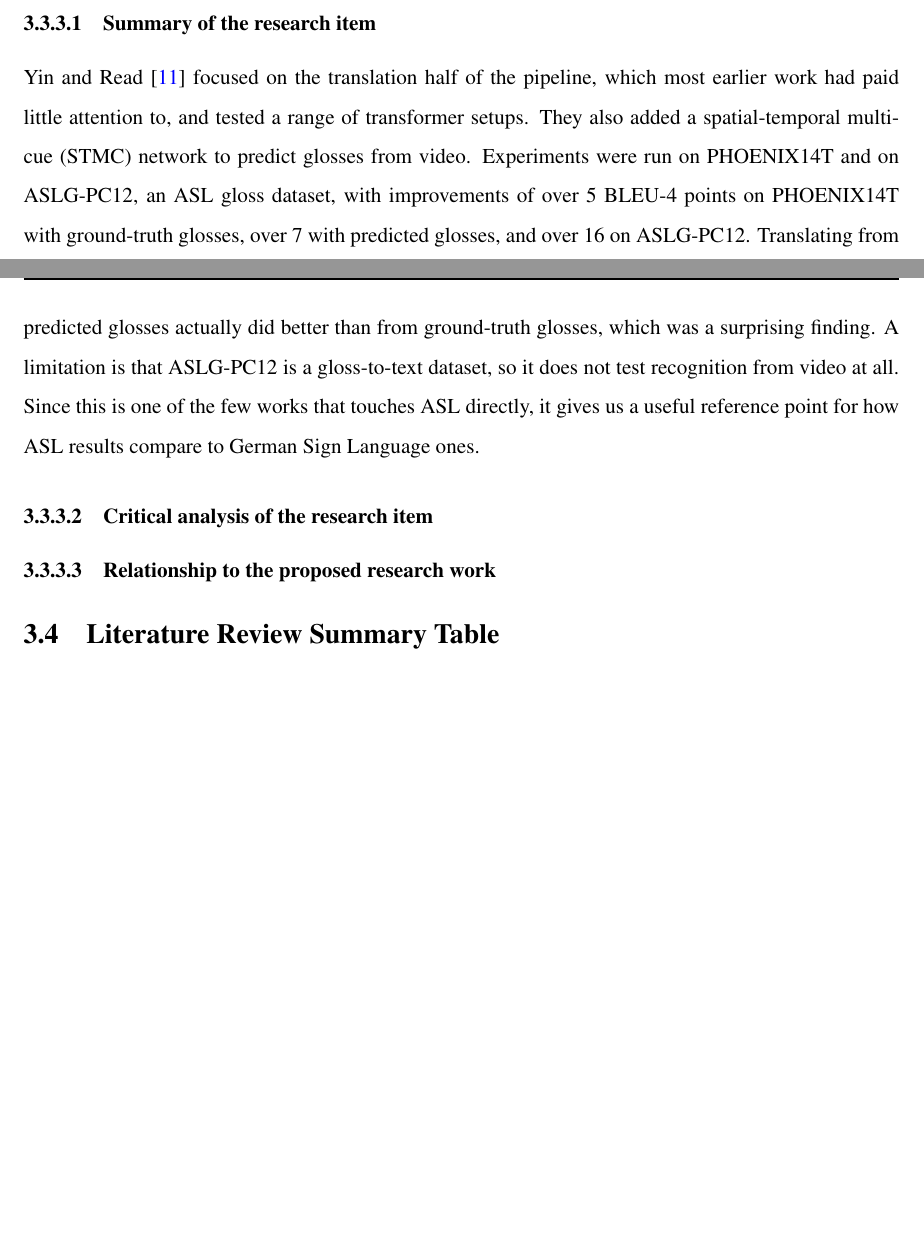
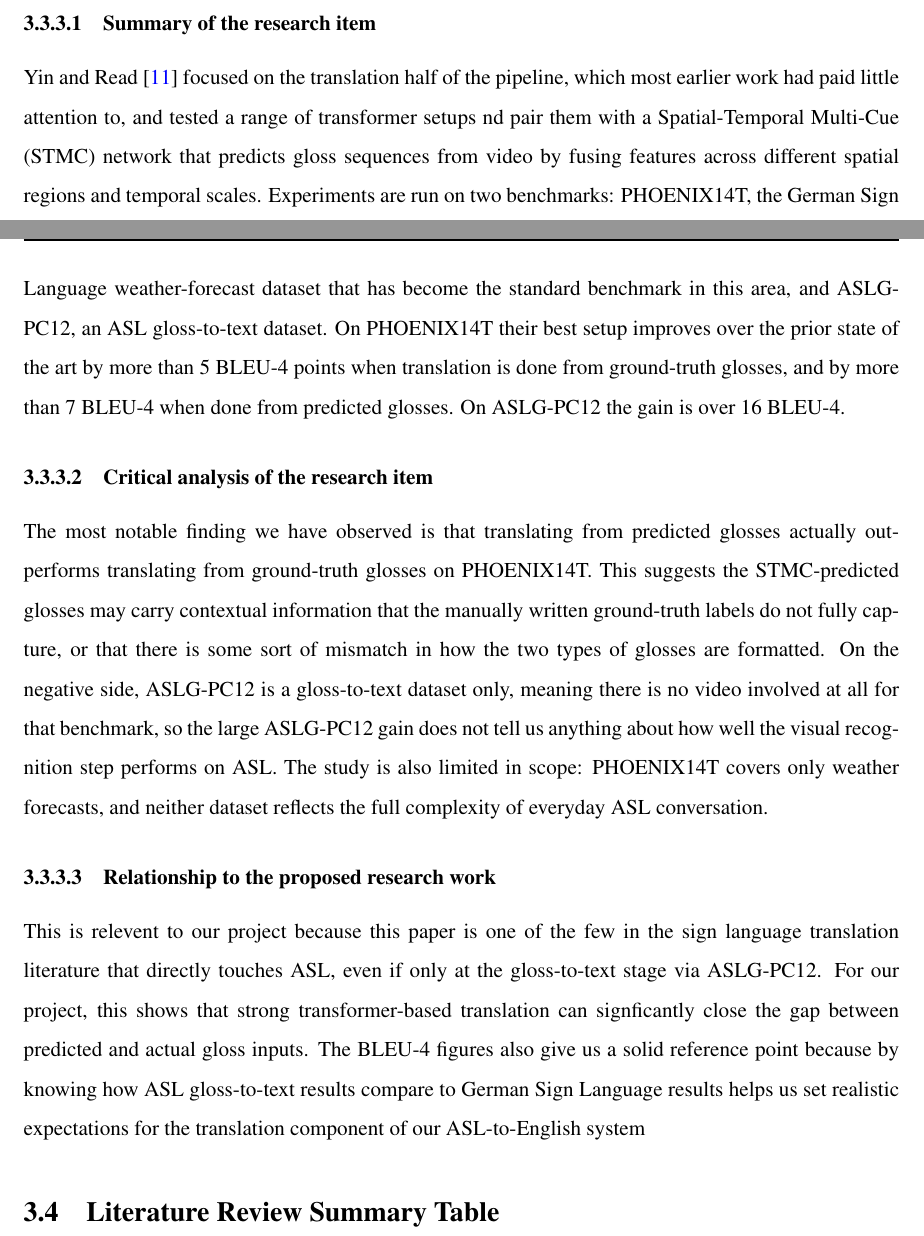
Before and after one commit to WyvRacersDev/FYP, a LaTeX thesis (main.tex): two parts of pages 25 and 26 of 63, joined at a grey line, cut so that both start at the same text, the shorter picture padded with empty space. Compiled offline with pdfLaTeX.

Commit message:
3/15 LR done

```diff
--- a/main.tex
+++ b/main.tex
@@ -312,13 +312,13 @@ This paper is relevant to our project because it highlights how much recognition
 
 \subsection{Better Sign Language Translation with STMC-Transformer}
 \subsubsection{Summary of the research item}
-Yin and Read \cite{ref:Yin:2020} focused on the translation half of the pipeline, which most earlier work had paid little attention to, and tested a range of transformer setups. They also added a spatial-temporal multi-cue (STMC) network to predict glosses from video. Experiments were run on PHOENIX14T and on ASLG-PC12, an ASL gloss dataset, with improvements of over 5 BLEU-4 points on PHOENIX14T with ground-truth glosses, over 7 with predicted glosses, and over 16 on ASLG-PC12. Translating from predicted glosses actually did better than from ground-truth glosses, which was a surprising finding. A limitation is that ASLG-PC12 is a gloss-to-text dataset, so it does not test recognition from video at all. Since this is one of the few works that touches ASL directly, it gives us a useful reference point for how ASL results compare to German Sign Language ones.
+Yin and Read \cite{ref:Yin:2020} focused on the translation half of the pipeline, which most earlier work had paid little attention to, and tested a range of transformer setups nd pair them with a Spatial-Temporal Multi-Cue (STMC) network that predicts gloss sequences from video by fusing features across different spatial regions and temporal scales. Experiments are run on two benchmarks: PHOENIX14T, the German Sign Language weather-forecast dataset that has become the standard benchmark in this area, and ASLG-PC12, an ASL gloss-to-text dataset. On PHOENIX14T their best setup improves over the prior state of the art by more than 5 BLEU-4 points when translation is done from ground-truth glosses, and by more than 7 BLEU-4 when done from predicted glosses. On ASLG-PC12 the gain is over 16 BLEU-4.
 
 \subsubsection{Critical analysis of the research item}
-
+The most notable finding we have observed is that translating from predicted glosses actually outperforms translating from ground-truth glosses on PHOENIX14T. This suggests the STMC-predicted glosses may carry contextual information that the manually written ground-truth labels do not fully capture, or that there is some sort of mismatch in how the two types of glosses are formatted. On the negative side, ASLG-PC12 is a gloss-to-text dataset only, meaning there is no video involved at all for that benchmark, so the large ASLG-PC12 gain does not tell us anything about how well the visual recognition step performs on ASL. The study is also limited in scope: PHOENIX14T covers only weather forecasts, and neither dataset reflects the full complexity of everyday ASL conversation.
 
 \subsubsection{Relationship to the proposed research work}
-
+This is relevent to our project because this paper is one of the few in the sign language translation literature that directly touches ASL, even if only at the gloss-to-text stage via ASLG-PC12. For our project, this shows that strong transformer-based translation can signficantly close the gap between predicted and actual gloss inputs. The BLEU-4 figures also give us a solid reference point because by knowing how ASL gloss-to-text results compare to German Sign Language results helps us set realistic expectations for the translation component of our ASL-to-English system
 
 
 
```
Also changed, not shown: 1 other file.
